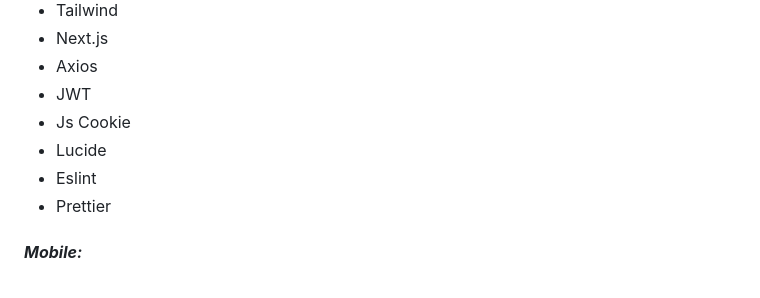
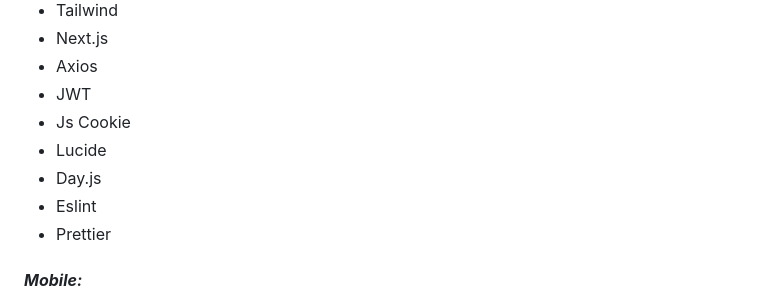
Before and after one commit to ecioferraz/rocketseat-nlw-ignite, a Markdown page: README.md, the part around the change. GitHub-like rendering.

```diff
--- a/README.md
+++ b/README.md
@@ -18,6 +18,7 @@ Trata-se de uma aplicação Full Stack, desenvolvida para Web e Mobile, que func
 - JWT
 - Js Cookie
 - Lucide
+- Day.js
 - Eslint
 - Prettier
 
```
